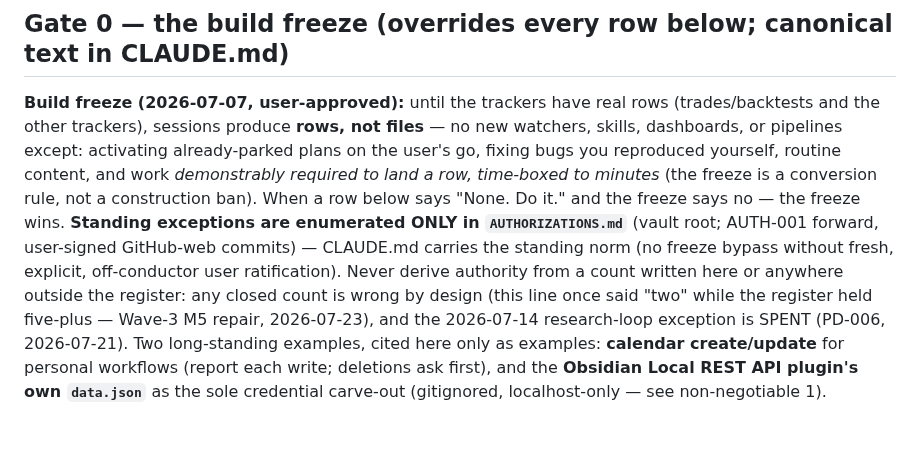
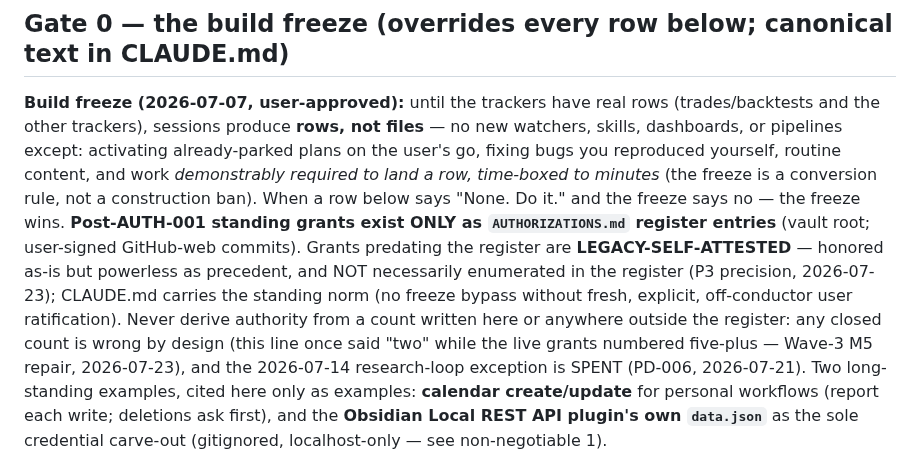
Before and after one commit to TraceBrown/popperwick, a Markdown page: skills/vault-change-control/SKILL.md, the part around the change. Drawn GitHub-style.

Commit message:
2026-07-23: 1 file changed — skills/vault-change-control/SKILL.md
Public-history rewrite: the original commit also changed files outside this repository, so its message was not carried.

Co-Authored-By: Claude Fable 5 <noreply@anthropic.com>

```diff
--- a/skills/vault-change-control/SKILL.md
+++ b/skills/vault-change-control/SKILL.md
@@ -16,12 +16,15 @@ activating already-parked plans on the user's go, fixing bugs you reproduced
 yourself, routine content, and work *demonstrably required to land a row,
 time-boxed to minutes* (the freeze is a conversion rule, not a construction
 ban). When a row below says "None. Do it." and the freeze says no — the freeze
-wins. **Standing exceptions are enumerated ONLY in `AUTHORIZATIONS.md`** (vault
-root; AUTH-001 forward, user-signed GitHub-web commits) — CLAUDE.md carries the
-standing norm (no freeze bypass without fresh, explicit, off-conductor user
-ratification). Never derive authority from a count written here or anywhere
-outside the register: any closed count is wrong by design (this line once said
-"two" while the register held five-plus — Wave-3 M5 repair, 2026-07-23), and
+wins. **Post-AUTH-001 standing grants exist ONLY as `AUTHORIZATIONS.md`
+register entries** (vault root; user-signed GitHub-web commits). Grants
+predating the register are **LEGACY-SELF-ATTESTED** — honored as-is but
+powerless as precedent, and NOT necessarily enumerated in the register (P3
+precision, 2026-07-23); CLAUDE.md carries the standing norm (no freeze bypass
+without fresh, explicit, off-conductor user ratification). Never derive
+authority from a count written here or anywhere outside the register: any
+closed count is wrong by design (this line once said "two" while the live
+grants numbered five-plus — Wave-3 M5 repair, 2026-07-23), and
 the 2026-07-14 research-loop exception is SPENT (PD-006, 2026-07-21). Two
 long-standing examples, cited here only as examples: **calendar create/update** for
 personal workflows (report each write; deletions ask first), and the
```
